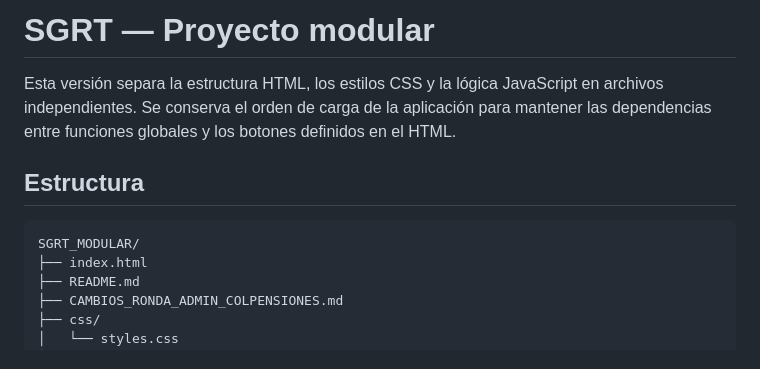
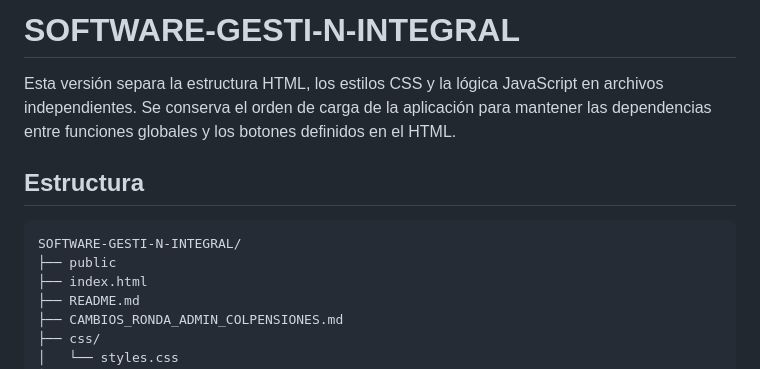
Before and after one commit to infraestructuras-iseguras/SOFTWARE-GESTI-N-INTEGRAL, a Markdown page: README.md, the part around the change. GitHub-like rendering.

````diff
--- a/README.md
+++ b/README.md
@@ -1,11 +1,12 @@
-# SGRT — Proyecto modular
+# SOFTWARE-GESTI-N-INTEGRAL
 
 Esta versión separa la estructura HTML, los estilos CSS y la lógica JavaScript en archivos independientes. Se conserva el orden de carga de la aplicación para mantener las dependencias entre funciones globales y los botones definidos en el HTML.
 
 ## Estructura
 
 ```text
-SGRT_MODULAR/
+SOFTWARE-GESTI-N-INTEGRAL/
+├── public
 ├── index.html
 ├── README.md
 ├── CAMBIOS_RONDA_ADMIN_COLPENSIONES.md
````
